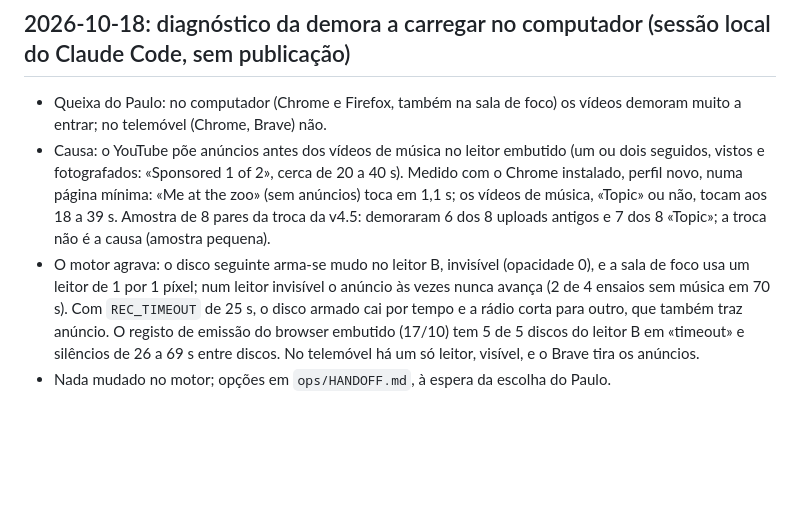
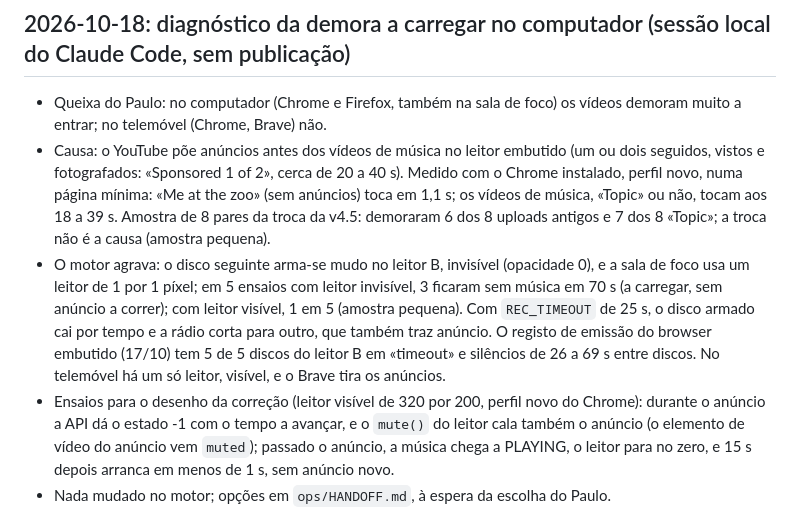
Before and after one commit to hikilinkuja/home-music, a Markdown page: ops/LOG.md, the part around the change. Rendered like a GitHub page; blank space fills up the shorter version.

Commit message:
v4.8-ops: ad experiments (mute covers ads, preloaded record starts without a new ad)
Co-Authored-By: Claude Opus 5.5 <noreply@anthropic.com>

```diff
--- a/ops/LOG.md
+++ b/ops/LOG.md
@@ -10,11 +10,15 @@
   música, «Topic» ou não, tocam aos 18 a 39 s. Amostra de 8 pares da troca da v4.5: demoraram 6 dos
   8 uploads antigos e 7 dos 8 «Topic»; a troca não é a causa (amostra pequena).
 - O motor agrava: o disco seguinte arma-se mudo no leitor B, invisível (opacidade 0), e a sala de
-  foco usa um leitor de 1 por 1 píxel; num leitor invisível o anúncio às vezes nunca avança (2 de 4
-  ensaios sem música em 70 s). Com `REC_TIMEOUT` de 25 s, o disco armado cai por tempo e a rádio corta
+  foco usa um leitor de 1 por 1 píxel; em 5 ensaios com leitor invisível, 3 ficaram sem música em
+  70 s (a carregar, sem anúncio a correr); com leitor visível, 1 em 5 (amostra pequena). Com `REC_TIMEOUT` de 25 s, o disco armado cai por tempo e a rádio corta
   para outro, que também traz anúncio. O registo de emissão do browser embutido (17/10) tem 5 de 5
   discos do leitor B em «timeout» e silêncios de 26 a 69 s entre discos. No telemóvel há um só
   leitor, visível, e o Brave tira os anúncios.
+- Ensaios para o desenho da correção (leitor visível de 320 por 200, perfil novo do Chrome): durante
+  o anúncio a API dá o estado -1 com o tempo a avançar, e o `mute()` do leitor cala também o anúncio
+  (o elemento de vídeo do anúncio vem `muted`); passado o anúncio, a música chega a PLAYING, o leitor
+  para no zero, e 15 s depois arranca em menos de 1 s, sem anúncio novo.
 - Nada mudado no motor; opções em `ops/HANDOFF.md`, à espera da escolha do Paulo.
 
 ## 2026-10-18: v4.8, três vídeos corrigidos por decisão do Paulo (sessão local do Claude Code)
```
